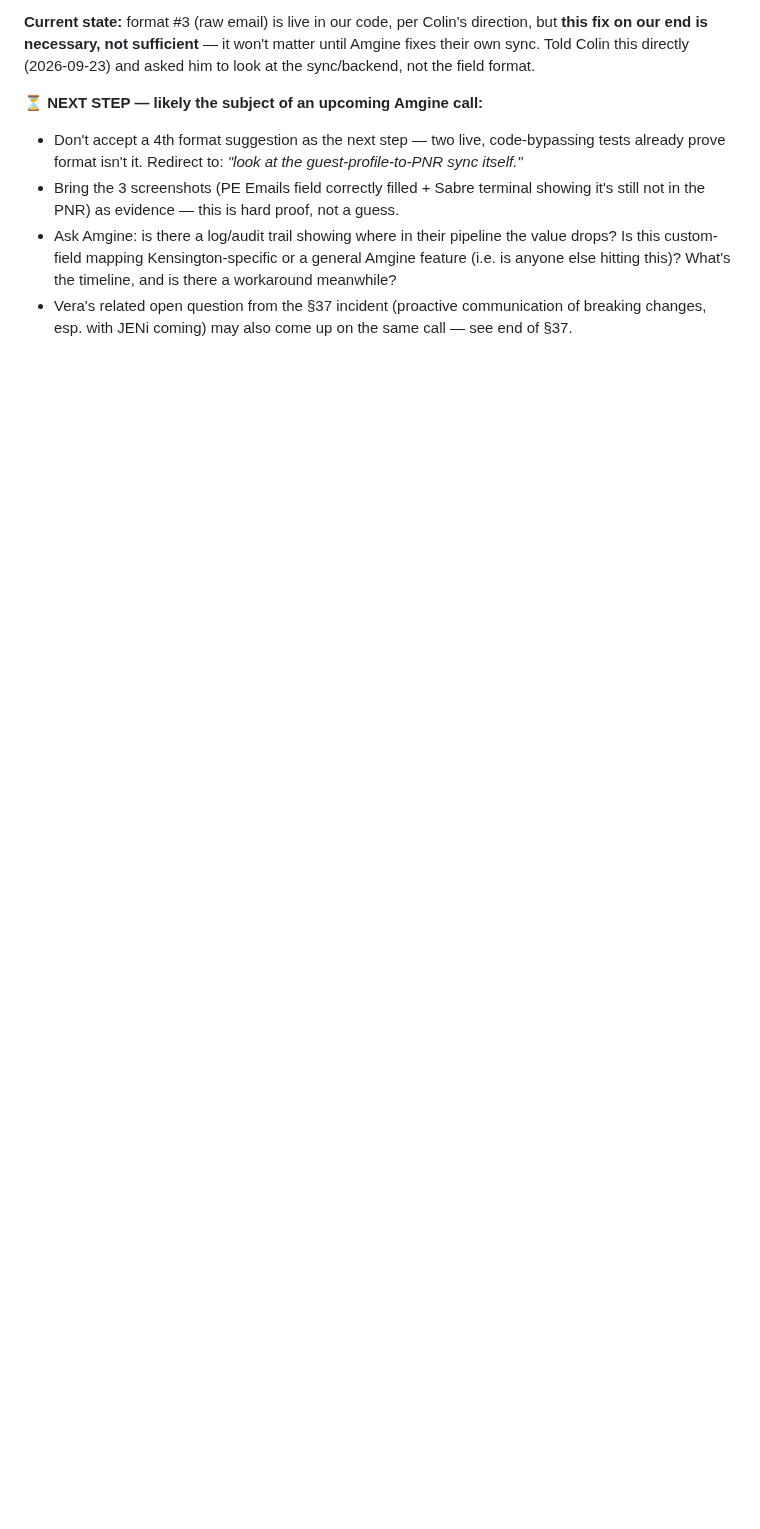
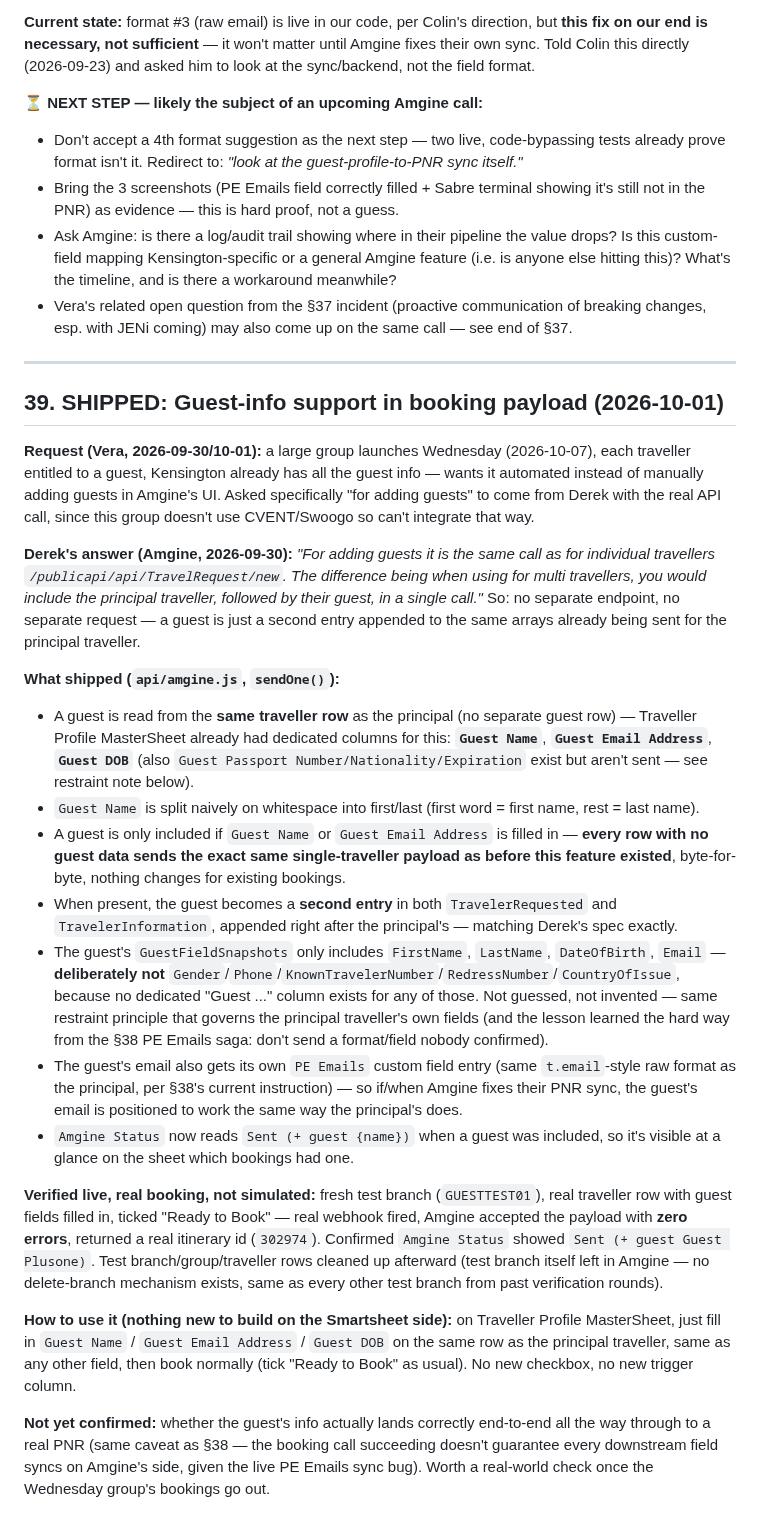
Before and after one commit to NehmanDevelops/Kensington-group-form, a Markdown page: AMGINE_HANDOFF.md, the part around one of its changes. Drawn GitHub-style; blank space fills up the shorter version.

Commit message:
Document §39: shipped guest-info support in booking payload
Co-Authored-By: Claude Sonnet 5 <noreply@anthropic.com>

```diff
--- a/AMGINE_HANDOFF.md
+++ b/AMGINE_HANDOFF.md
@@ -850,3 +850,26 @@ Remove user and password
 - Bring the 3 screenshots (PE Emails field correctly filled + Sabre terminal showing it's still not in the PNR) as evidence — this is hard proof, not a guess.
 - Ask Amgine: is there a log/audit trail showing where in their pipeline the value drops? Is this custom-field mapping Kensington-specific or a general Amgine feature (i.e. is anyone else hitting this)? What's the timeline, and is there a workaround meanwhile?
 - Vera's related open question from the §37 incident (proactive communication of breaking changes, esp. with JENi coming) may also come up on the same call — see end of §37.
+
+---
+
+## 39. SHIPPED: Guest-info support in booking payload (2026-10-01)
+
+**Request (Vera, 2026-09-30/10-01):** a large group launches Wednesday (2026-10-07), each traveller entitled to a guest, Kensington already has all the guest info — wants it automated instead of manually adding guests in Amgine's UI. Asked specifically "for adding guests" to come from Derek with the real API call, since this group doesn't use CVENT/Swoogo so can't integrate that way.
+
+**Derek's answer (Amgine, 2026-09-30):** *"For adding guests it is the same call as for individual travellers `/publicapi/api/TravelRequest/new`. The difference being when using for multi travellers, you would include the principal traveller, followed by their guest, in a single call."* So: no separate endpoint, no separate request — a guest is just a second entry appended to the same arrays already being sent for the principal traveller.
+
+**What shipped (`api/amgine.js`, `sendOne()`):**
+- A guest is read from the **same traveller row** as the principal (no separate guest row) — Traveller Profile MasterSheet already had dedicated columns for this: **`Guest Name`**, **`Guest Email Address`**, **`Guest DOB`** (also `Guest Passport Number/Nationality/Expiration` exist but aren't sent — see restraint note below).
+- `Guest Name` is split naively on whitespace into first/last (first word = first name, rest = last name).
+- A guest is only included if `Guest Name` or `Guest Email Address` is filled in — **every row with no guest data sends the exact same single-traveller payload as before this feature existed**, byte-for-byte, nothing changes for existing bookings.
+- When present, the guest becomes a **second entry** in both `TravelerRequested` and `TravelerInformation`, appended right after the principal's — matching Derek's spec exactly.
+- The guest's `GuestFieldSnapshots` only includes `FirstName`, `LastName`, `DateOfBirth`, `Email` — **deliberately not** `Gender`/`Phone`/`KnownTravelerNumber`/`RedressNumber`/`CountryOfIssue`, because no dedicated "Guest ..." column exists for any of those. Not guessed, not invented — same restraint principle that governs the principal traveller's own fields (and the lesson learned the hard way from the §38 PE Emails saga: don't send a format/field nobody confirmed).
+- The guest's email also gets its own `PE Emails` custom field entry (same `t.email`-style raw format as the principal, per §38's current instruction) — so if/when Amgine fixes their PNR sync, the guest's email is positioned to work the same way the principal's does.
+- `Amgine Status` now reads `Sent (+ guest {name})` when a guest was included, so it's visible at a glance on the sheet which bookings had one.
+
+**Verified live, real booking, not simulated:** fresh test branch (`GUESTTEST01`), real traveller row with guest fields filled in, ticked "Ready to Book" — real webhook fired, Amgine accepted the payload with **zero errors**, returned a real itinerary id (`302974`). Confirmed `Amgine Status` showed `Sent (+ guest Guest Plusone)`. Test branch/group/traveller rows cleaned up afterward (test branch itself left in Amgine — no delete-branch mechanism exists, same as every other test branch from past verification rounds).
+
+**How to use it (nothing new to build on the Smartsheet side):** on Traveller Profile MasterSheet, just fill in `Guest Name` / `Guest Email Address` / `Guest DOB` on the same row as the principal traveller, same as any other field, then book normally (tick "Ready to Book" as usual). No new checkbox, no new trigger column.
+
+**Not yet confirmed:** whether the guest's info actually lands correctly end-to-end all the way through to a real PNR (same caveat as §38 — the booking call succeeding doesn't guarantee every downstream field syncs on Amgine's side, given the live PE Emails sync bug). Worth a real-world check once the Wednesday group's bookings go out.
```
Also changed, not shown: other parts of AMGINE_HANDOFF.md (+1 -1 lines).
